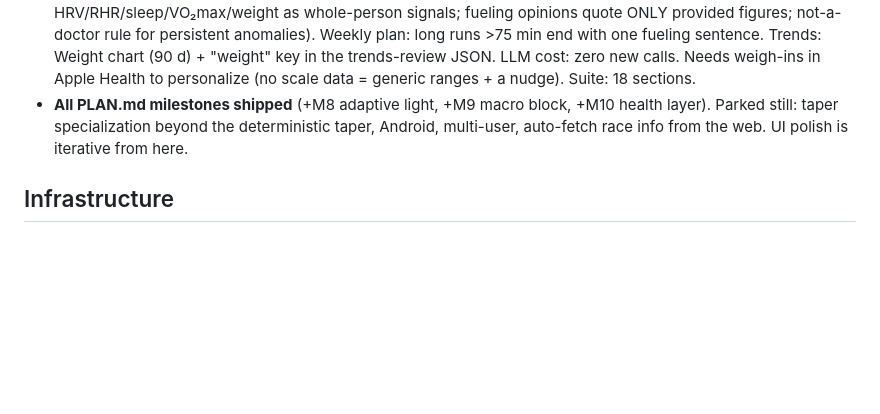
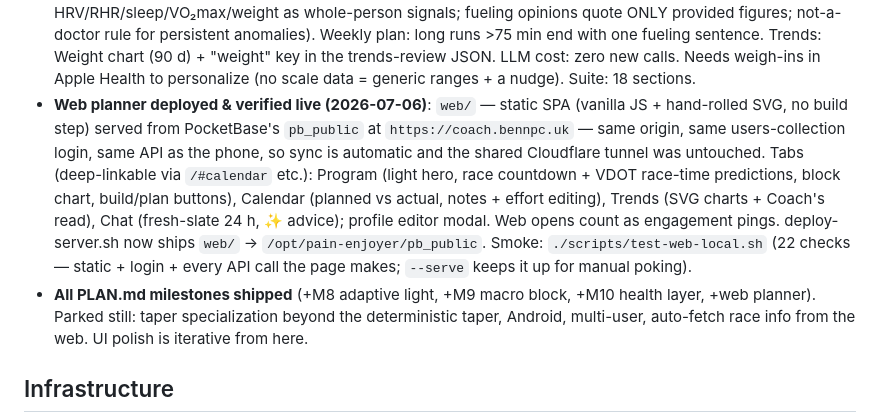
Before and after one commit to ben-npc-25/pain-enjoyer, a Markdown page: CLAUDE.md, the part around the change. Drawn GitHub-style; blank space fills up the shorter version.

Commit message:
docs: web planner status in session context
Co-Authored-By: Claude Fable 5 <noreply@anthropic.com>

```diff
--- a/CLAUDE.md
+++ b/CLAUDE.md
@@ -202,8 +202,20 @@ Ben; he's technical and cost-conscious (target ≈ $0).
   trends-review JSON. LLM cost: zero new calls. Needs weigh-ins in Apple
   Health to personalize (no scale data = generic ranges + a nudge). Suite:
   18 sections.
+- **Web planner deployed & verified live (2026-07-06)**: `web/` — static SPA
+  (vanilla JS + hand-rolled SVG, no build step) served from PocketBase's
+  `pb_public` at `https://coach.bennpc.uk` — same origin, same users-collection
+  login, same API as the phone, so sync is automatic and the shared Cloudflare
+  tunnel was untouched. Tabs (deep-linkable via `/#calendar` etc.): Program
+  (light hero, race countdown + VDOT race-time predictions, block chart,
+  build/plan buttons), Calendar (planned vs actual, notes + effort editing),
+  Trends (SVG charts + Coach's read), Chat (fresh-slate 24 h, ✨ advice);
+  profile editor modal. Web opens count as engagement pings. deploy-server.sh
+  now ships `web/` → `/opt/pain-enjoyer/pb_public`. Smoke:
+  `./scripts/test-web-local.sh` (22 checks — static + login + every API call
+  the page makes; `--serve` keeps it up for manual poking).
 - **All PLAN.md milestones shipped** (+M8 adaptive light, +M9 macro block,
-  +M10 health layer).
+  +M10 health layer, +web planner).
   Parked still: taper specialization beyond the deterministic taper, Android,
   multi-user, auto-fetch race info from the web. UI polish is iterative from
   here.
```
